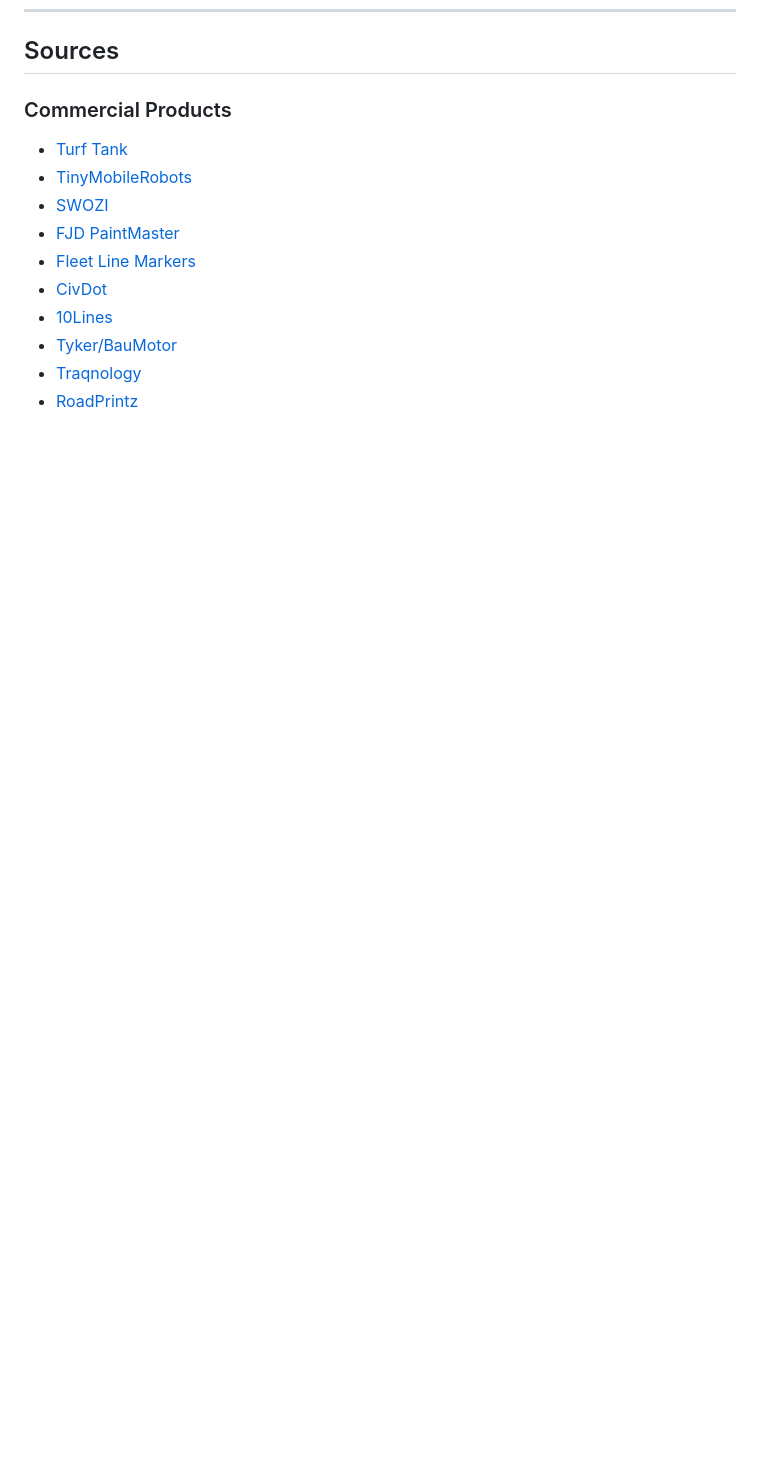
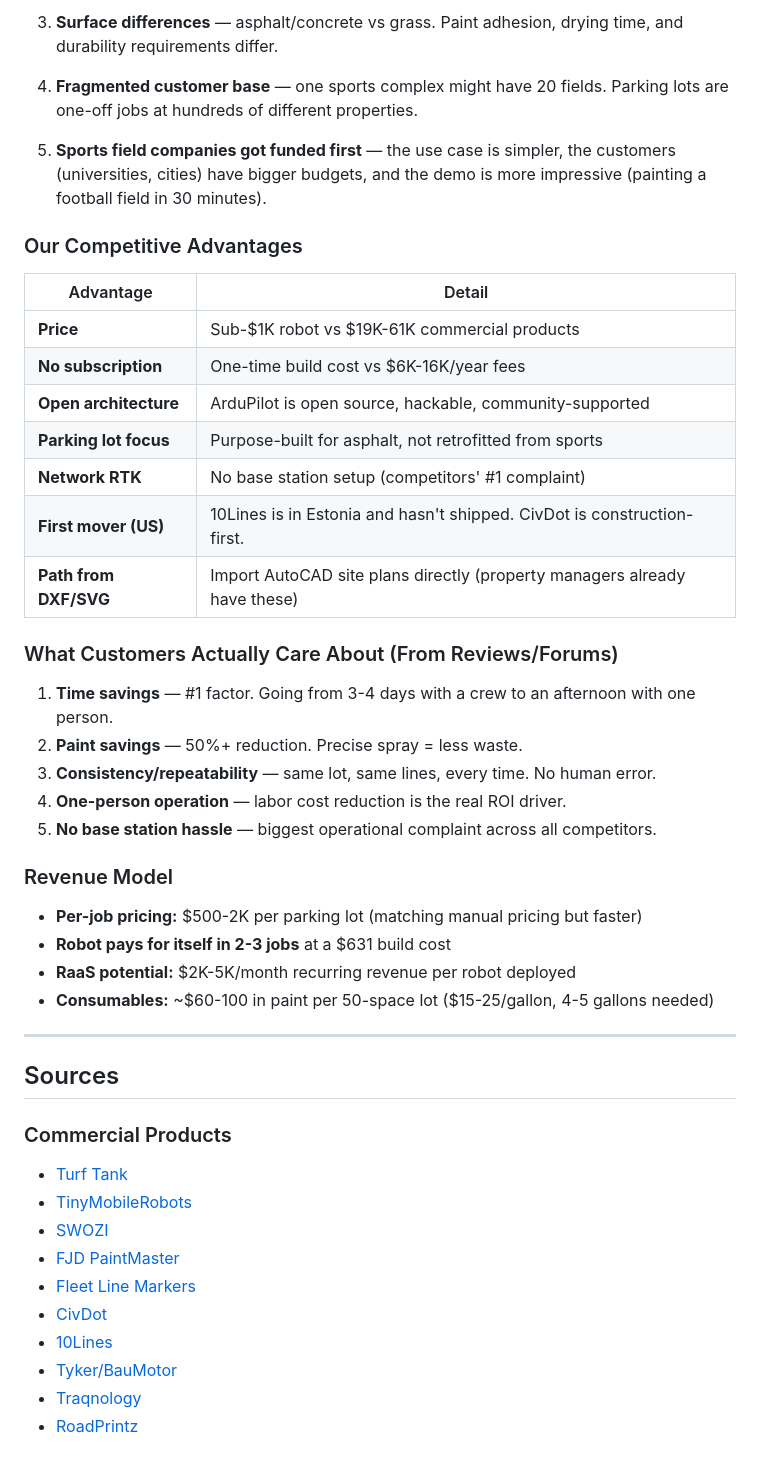
Before and after one commit to psxio/striper-robot, a Markdown page: docs/research_report.md, the part around one of its changes. GitHub-like rendering; blank space fills up the shorter version.

```diff
--- a/docs/research_report.md
+++ b/docs/research_report.md
@@ -389,3 +427,38 @@ All competitors use the same approach we planned: **low-pressure diaphragm pump
+3. **Surface differences** — asphalt/concrete vs grass. Paint adhesion, drying time, and durability requirements differ.
+
+4. **Fragmented customer base** — one sports complex might have 20 fields. Parking lots are one-off jobs at hundreds of different properties.
+
+5. **Sports field companies got funded first** — the use case is simpler, the customers (universities, cities) have bigger budgets, and the demo is more impressive (painting a football field in 30 minutes).
+
+### Our Competitive Advantages
+
+| Advantage | Detail |
+|-----------|--------|
+| **Price** | Sub-$1K robot vs $19K-61K commercial products |
+| **No subscription** | One-time build cost vs $6K-16K/year fees |
+| **Open architecture** | ArduPilot is open source, hackable, community-supported |
+| **Parking lot focus** | Purpose-built for asphalt, not retrofitted from sports |
+| **Network RTK** | No base station setup (competitors' #1 complaint) |
+| **First mover (US)** | 10Lines is in Estonia and hasn't shipped. CivDot is construction-first. |
+| **Path from DXF/SVG** | Import AutoCAD site plans directly (property managers already have these) |
+
+### What Customers Actually Care About (From Reviews/Forums)
+
+1. **Time savings** — #1 factor. Going from 3-4 days with a crew to an afternoon with one person.
+2. **Paint savings** — 50%+ reduction. Precise spray = less waste.
+3. **Consistency/repeatability** — same lot, same lines, every time. No human error.
+4. **One-person operation** — labor cost reduction is the real ROI driver.
+5. **No base station hassle** — biggest operational complaint across all competitors.
+
+### Revenue Model
+
+- **Per-job pricing:** $500-2K per parking lot (matching manual pricing but faster)
+- **Robot pays for itself in 2-3 jobs** at a $631 build cost
+- **RaaS potential:** $2K-5K/month recurring revenue per robot deployed
+- **Consumables:** ~$60-100 in paint per 50-space lot ($15-25/gallon, 4-5 gallons needed)
+
+---
+
 ## Sources
 
 ### Commercial Products
```
Also changed, not shown: other parts of docs/research_report.md (+38 -0 lines).
